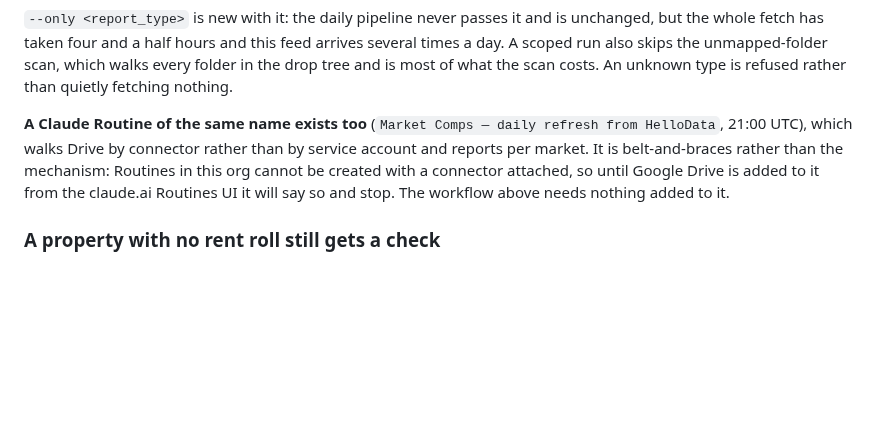
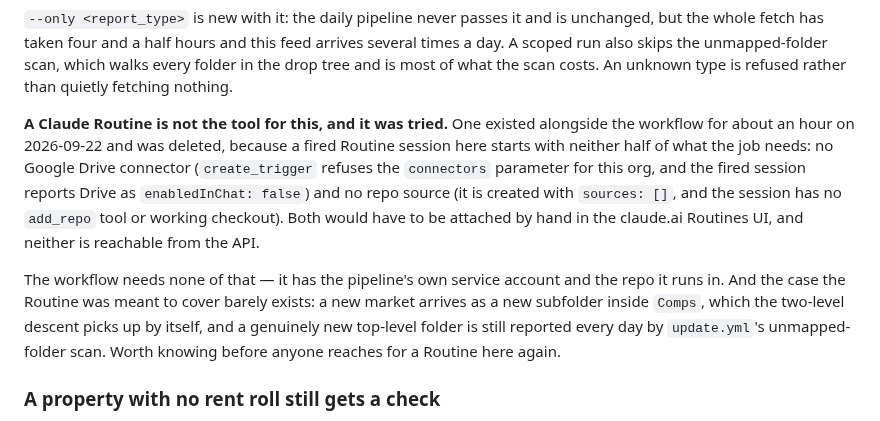
Before and after one commit to AlignDashboard/Align-Resi-Dashboard, a Markdown page: CLAUDE.md, the part around the change. Rendered like a GitHub page; blank space fills up the shorter version.

Commit message:
Drop the comps Routine from the docs; the workflow is the mechanism
The owner deleted it. It needed two things attached by hand that the API
cannot set -- the Drive connector (create_trigger refuses the parameter for
this org) and a repo source (created with sources: [], and the fired session
has no add_repo tool) -- and the case it was meant to cover barely exists: a
new market arrives as a subfolder inside Comps, which the two-level descent
reads by itself, and a genuinely new top-level folder is still reported daily
by update.yml's unmapped-folder scan.

refresh_comps.yml has the pipeline's own service account and the repo it runs
in, and proved the job on its first run -- newer vintages in all four markets.

A17 closed. The finding is kept in CLAUDE.md rather than deleted, since the
next person to reach for a Routine here will hit the same two walls.

Co-Authored-By: Claude Opus 5 <noreply@anthropic.com>
Claude-Session: https://claude.ai/code/session_01Up6HJQAAyCfYwjvyG43tEL

```diff
--- a/CLAUDE.md
+++ b/CLAUDE.md
@@ -731,12 +731,21 @@ arrives several times a day. A scoped run also skips the unmapped-folder scan,
 which walks every folder in the drop tree and is most of what the scan costs.
 An unknown type is refused rather than quietly fetching nothing.
 
-**A Claude Routine of the same name exists too** (`Market Comps — daily refresh
-from HelloData`, 21:00 UTC), which walks Drive by connector rather than by
-service account and reports per market. It is belt-and-braces rather than the
-mechanism: Routines in this org cannot be created with a connector attached, so
-until Google Drive is added to it from the claude.ai Routines UI it will say so
-and stop. The workflow above needs nothing added to it.
+**A Claude Routine is not the tool for this, and it was tried.** One existed
+alongside the workflow for about an hour on 2026-09-22 and was deleted, because
+a fired Routine session here starts with neither half of what the job needs: no
+Google Drive connector (`create_trigger` refuses the `connectors` parameter for
+this org, and the fired session reports Drive as `enabledInChat: false`) and no
+repo source (it is created with `sources: []`, and the session has no
+`add_repo` tool or working checkout). Both would have to be attached by hand in
+the claude.ai Routines UI, and neither is reachable from the API.
+
+The workflow needs none of that — it has the pipeline's own service account and
+the repo it runs in. And the case the Routine was meant to cover barely exists:
+a new market arrives as a new subfolder inside `Comps`, which the two-level
+descent picks up by itself, and a genuinely new top-level folder is still
+reported every day by `update.yml`'s unmapped-folder scan. Worth knowing before
+anyone reaches for a Routine here again.
 
 ### A property with no rent roll still gets a check
 
```
Also changed, not shown: OPEN_ITEMS.md (+1 -1 lines).
